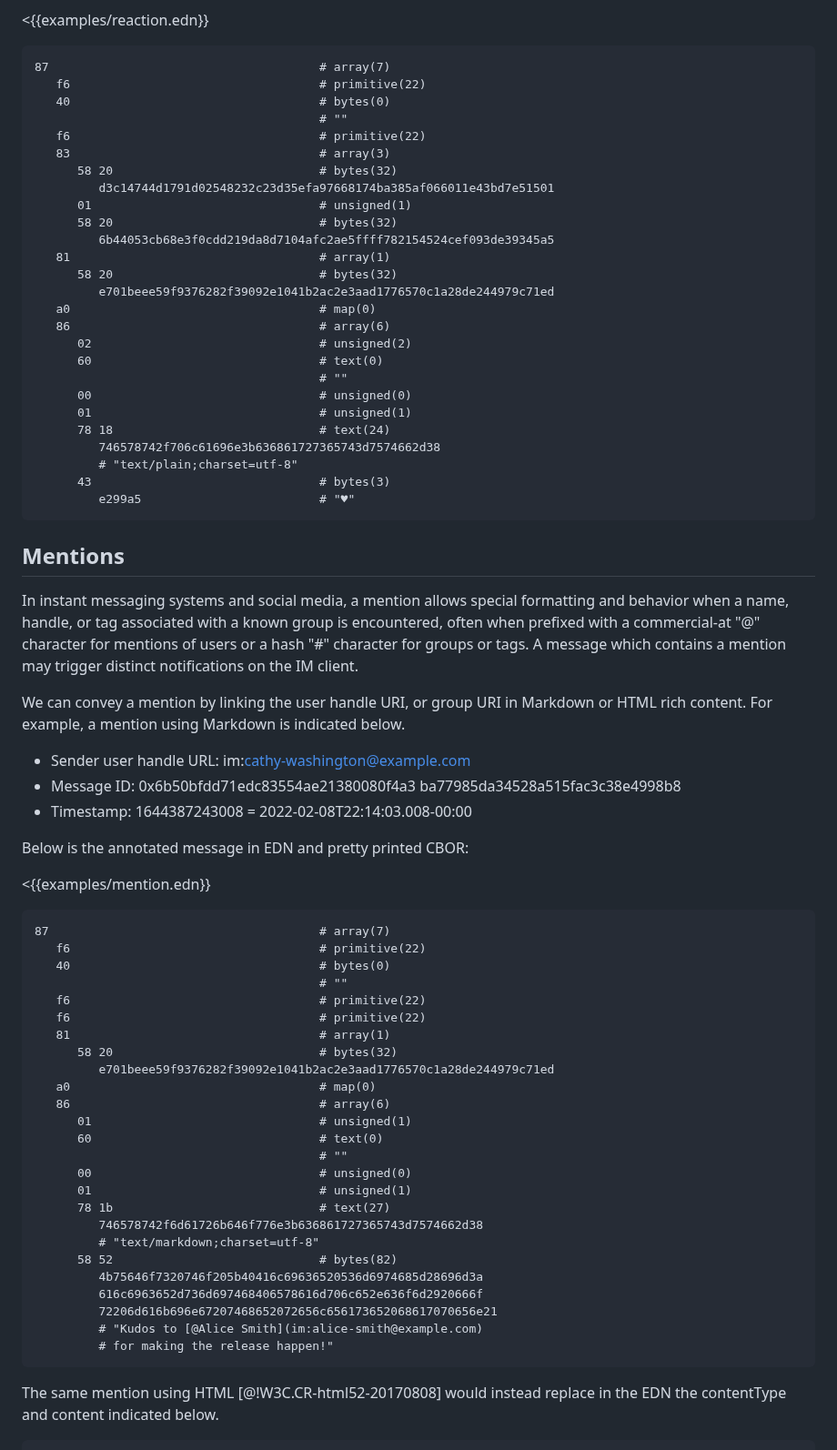
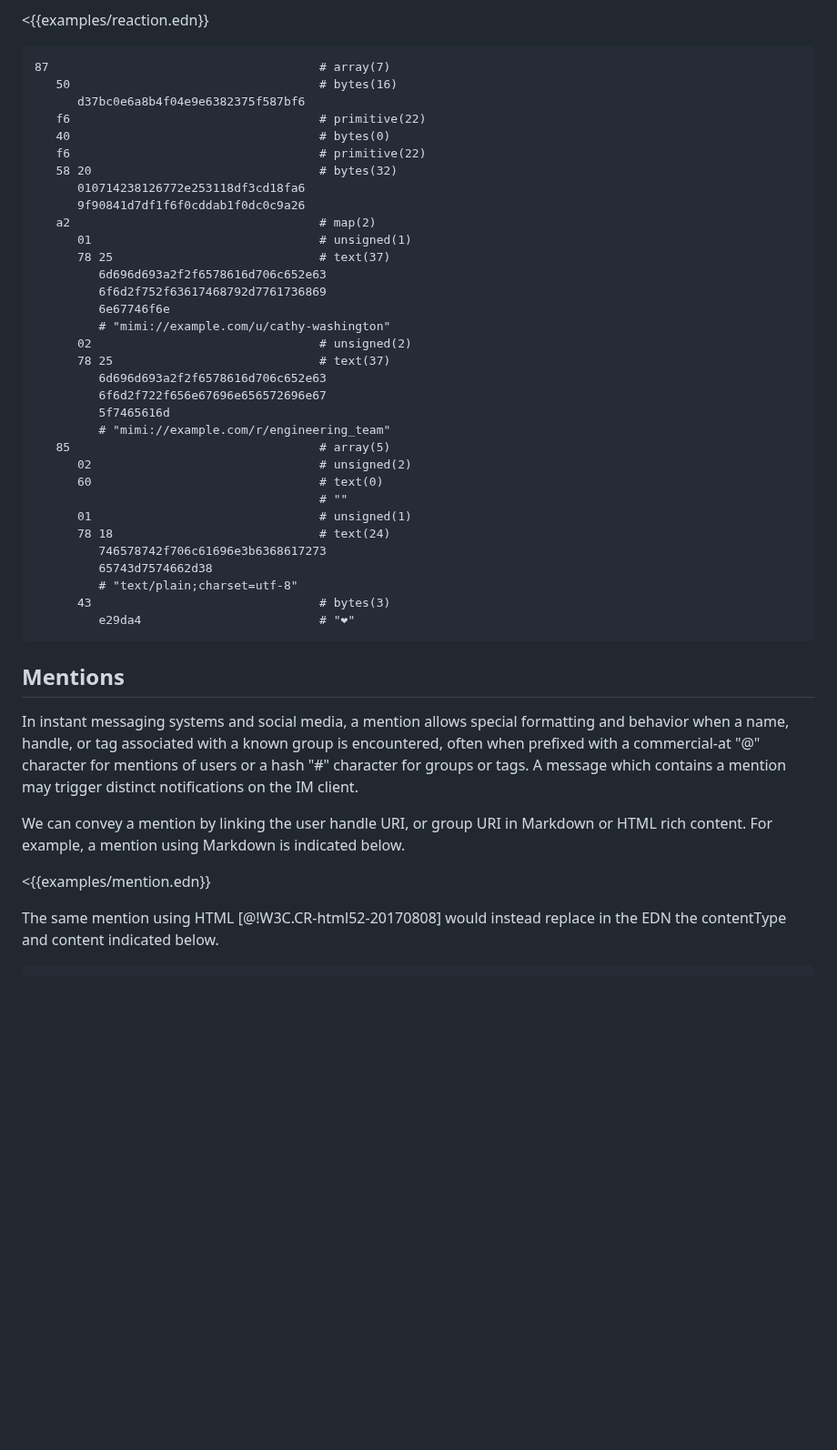
Before and after one commit to ietf-wg-mimi/draft-ietf-mimi-content, a Markdown page: draft-ietf-mimi-content.md, the part around one of its changes. Shown at 91% size. Rendered like a GitHub page; blank space fills up the shorter version.

````diff
--- a/draft-ietf-mimi-content.md
+++ b/draft-ietf-mimi-content.md
@@ -688,31 +707,38 @@ Below is the annotated message in EDN and pretty printed CBOR:
 
 ```
 87                                      # array(7)
+   50                                   # bytes(16)
+      d37bc0e6a8b4f04e9e6382375f587bf6
    f6                                   # primitive(22)
    40                                   # bytes(0)
-                                        # ""
    f6                                   # primitive(22)
-   83                                   # array(3)
-      58 20                             # bytes(32)
-         d3c14744d1791d02548232c23d35efa97668174ba385af066011e43bd7e51501
+   58 20                                # bytes(32)
+      010714238126772e253118df3cd18fa6
+      9f90841d7df1f6f0cddab1f0dc0c9a26
+   a2                                   # map(2)
       01                                # unsigned(1)
-      58 20                             # bytes(32)
-         6b44053cb68e3f0cdd219da8d7104afc2ae5ffff782154524cef093de39345a5
-   81                                   # array(1)
-      58 20                             # bytes(32)
-         e701beee59f9376282f39092e1041b2ac2e3aad1776570c1a28de244979c71ed
-   a0                                   # map(0)
-   86                                   # array(6)
+      78 25                             # text(37)
+         6d696d693a2f2f6578616d706c652e63
+         6f6d2f752f63617468792d7761736869
+         6e67746f6e
+         # "mimi://example.com/u/cathy-washington"
+      02                                # unsigned(2)
+      78 25                             # text(37)
+         6d696d693a2f2f6578616d706c652e63
+         6f6d2f722f656e67696e656572696e67
+         5f7465616d
+         # "mimi://example.com/r/engineering_team"
+   85                                   # array(5)
       02                                # unsigned(2)
       60                                # text(0)
                                         # ""
-      00                                # unsigned(0)
       01                                # unsigned(1)
       78 18                             # text(24)
-         746578742f706c61696e3b636861727365743d7574662d38
+         746578742f706c61696e3b6368617273
+         65743d7574662d38
          # "text/plain;charset=utf-8"
       43                                # bytes(3)
-         e299a5                         # "♥"
+         e29da4                         # "❤"
 ```
 
 ## Mentions
@@ -727,43 +753,8 @@ the IM client.
 We can convey a mention by linking the user handle URI, or group URI in Markdown
 or HTML rich content. For example, a mention using Markdown is indicated below.
 
-* Sender user handle URL:
-  im:cathy-washington@example.com
-* Message ID: 0x6b50bfdd71edc83554ae21380080f4a3
-                ba77985da34528a515fac3c38e4998b8
-* Timestamp: 1644387243008 = 2022-02-08T22:14:03.008-00:00
-
-Below is the annotated message in EDN and pretty printed CBOR:
-
 <{{examples/mention.edn}}
 
-```
-87                                      # array(7)
-   f6                                   # primitive(22)
-   40                                   # bytes(0)
-                                        # ""
-   f6                                   # primitive(22)
-   f6                                   # primitive(22)
-   81                                   # array(1)
-      58 20                             # bytes(32)
-         e701beee59f9376282f39092e1041b2ac2e3aad1776570c1a28de244979c71ed
-   a0                                   # map(0)
-   86                                   # array(6)
-      01                                # unsigned(1)
-      60                                # text(0)
-                                        # ""
-      00                                # unsigned(0)
-      01                                # unsigned(1)
-      78 1b                             # text(27)
-         746578742f6d61726b646f776e3b636861727365743d7574662d38
-         # "text/markdown;charset=utf-8"
-      58 52                             # bytes(82)
-         4b75646f7320746f205b40416c69636520536d6974685d28696d3a
-         616c6963652d736d697468406578616d706c652e636f6d2920666f
-         72206d616b696e67207468652072656c656173652068617070656e21
-         # "Kudos to [@Alice Smith](im:alice-smith@example.com)
-         # for making the release happen!"
-```
 
 The same mention using HTML [@!W3C.CR-html52-20170808] would instead
 replace in the EDN the contentType and content indicated below.
````
Also changed, not shown: other parts of draft-ietf-mimi-content.md (+124 -186 lines).
